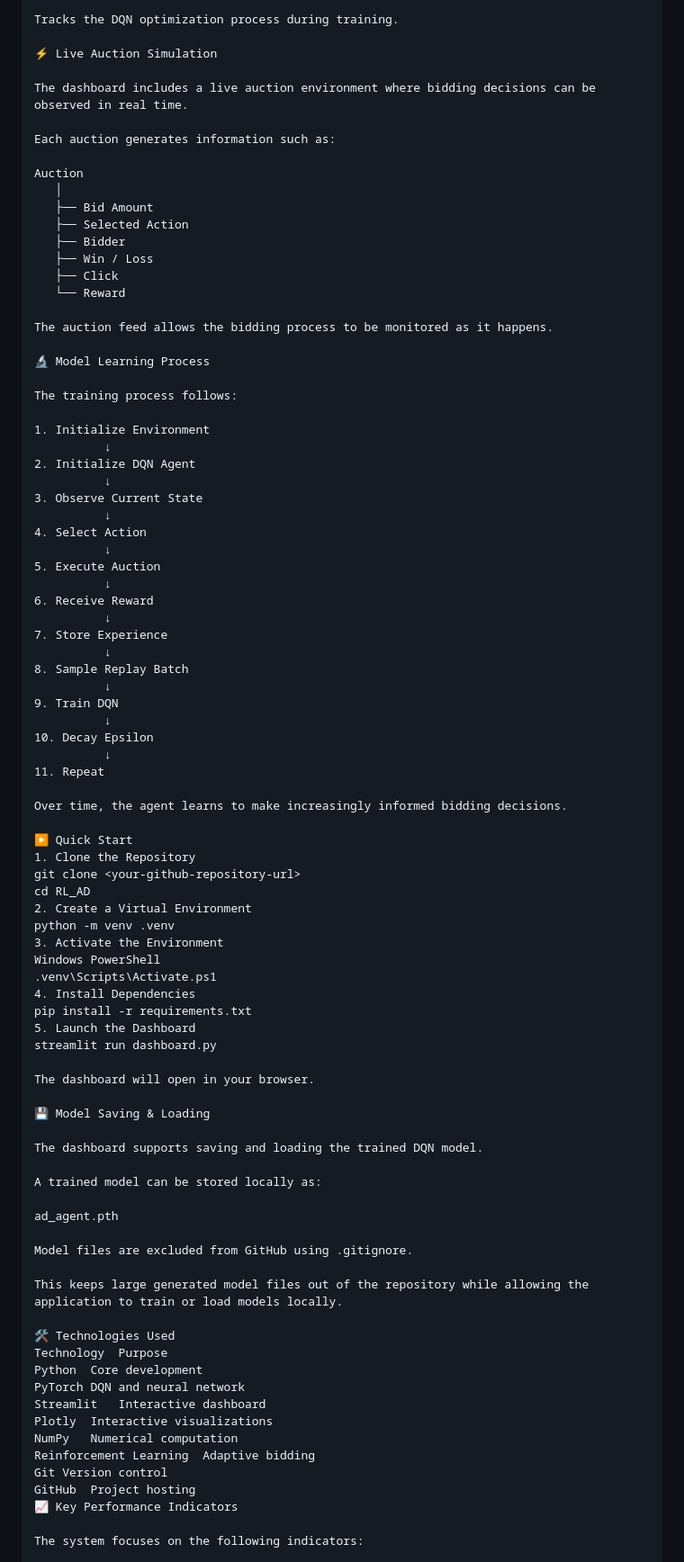
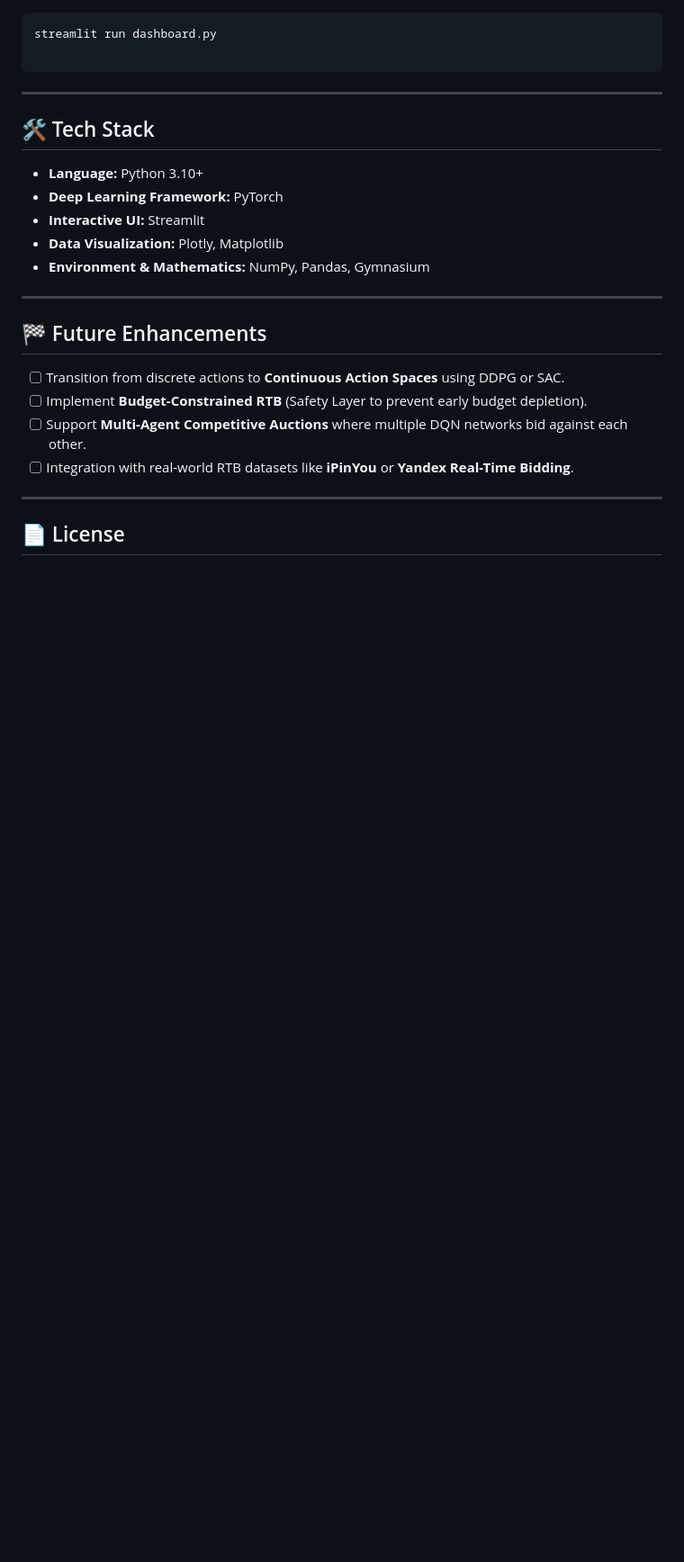
Before and after one commit to luckyjain04/RL_AD_BIDDING_SYSTEM, a Markdown page: README.md, the part around one of its changes. Shown at 90% size. GitHub-like rendering; blank space fills up the shorter version.

Commit message:
Revise README for improved clarity and structure
Refactor README.md for clarity and consistency in language, enhancing the explanation of the DQN agent's learning cycle and project objectives.

````diff
--- a/README.md
+++ b/README.md
@@ -299,90 +204,29 @@ Measures how frequently the bidding strategy wins simulated auctions.
 
-Tracks the DQN optimization process during training.
-
-⚡ Live Auction Simulation
-
-The dashboard includes a live auction environment where bidding decisions can be observed in real time.
-
-Each auction generates information such as:
-
-Auction
-   │
-   ├── Bid Amount
-   ├── Selected Action
-   ├── Bidder
-   ├── Win / Loss
-   ├── Click
-   └── Reward
-
-The auction feed allows the bidding process to be monitored as it happens.
-
-🔬 Model Learning Process
-
-The training process follows:
-
-1. Initialize Environment
-          ↓
-2. Initialize DQN Agent
-          ↓
-3. Observe Current State
-          ↓
-4. Select Action
-          ↓
-5. Execute Auction
-          ↓
-6. Receive Reward
-          ↓
-7. Store Experience
-          ↓
-8. Sample Replay Batch
-          ↓
-9. Train DQN
-          ↓
-10. Decay Epsilon
-          ↓
-11. Repeat
-
-Over time, the agent learns to make increasingly informed bidding decisions.
-
-▶️ Quick Start
-1. Clone the Repository
-git clone <your-github-repository-url>
-cd RL_AD
-2. Create a Virtual Environment
-python -m venv .venv
-3. Activate the Environment
-Windows PowerShell
-.venv\Scripts\Activate.ps1
-4. Install Dependencies
-pip install -r requirements.txt
-5. Launch the Dashboard
+```bash
 streamlit run dashboard.py
 
-The dashboard will open in your browser.
+```
 
-💾 Model Saving & Loading
+---
 
-The dashboard supports saving and loading the trained DQN model.
+## 🛠️ Tech Stack
 
-A trained model can be stored locally as:
+* **Language:** Python 3.10+
+* **Deep Learning Framework:** PyTorch
+* **Interactive UI:** Streamlit
+* **Data Visualization:** Plotly, Matplotlib
+* **Environment & Mathematics:** NumPy, Pandas, Gymnasium
 
-ad_agent.pth
+---
 
-Model files are excluded from GitHub using .gitignore.
+## 🏁 Future Enhancements
 
-This keeps large generated model files out of the repository while allowing the application to train or load models locally.
+* [ ] Transition from discrete actions to **Continuous Action Spaces** using DDPG or SAC.
+* [ ] Implement **Budget-Constrained RTB** (Safety Layer to prevent early budget depletion).
+* [ ] Support **Multi-Agent Competitive Auctions** where multiple DQN networks bid against each other.
+* [ ] Integration with real-world RTB datasets like **iPinYou** or **Yandex Real-Time Bidding**.
 
-🛠️ Technologies Used
-Technology	Purpose
-Python	Core development
-PyTorch	DQN and neural network
-Streamlit	Interactive dashboard
-Plotly	Interactive visualizations
-NumPy	Numerical computation
-Reinforcement Learning	Adaptive bidding
-Git	Version control
-GitHub	Project hosting
-📈 Key Performance Indicators
+---
 
-The system focuses on the following indicators:
+## 📄 License
 
````
Also changed, not shown: other parts of README.md (+77 -245 lines).
